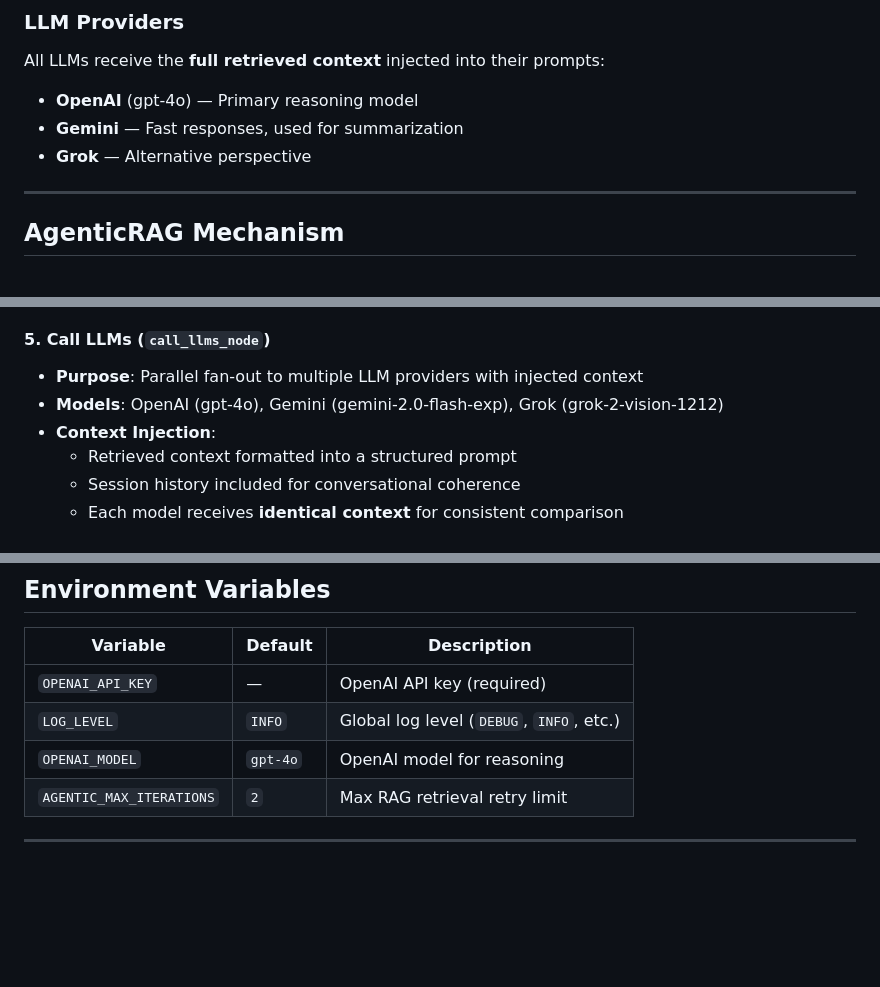
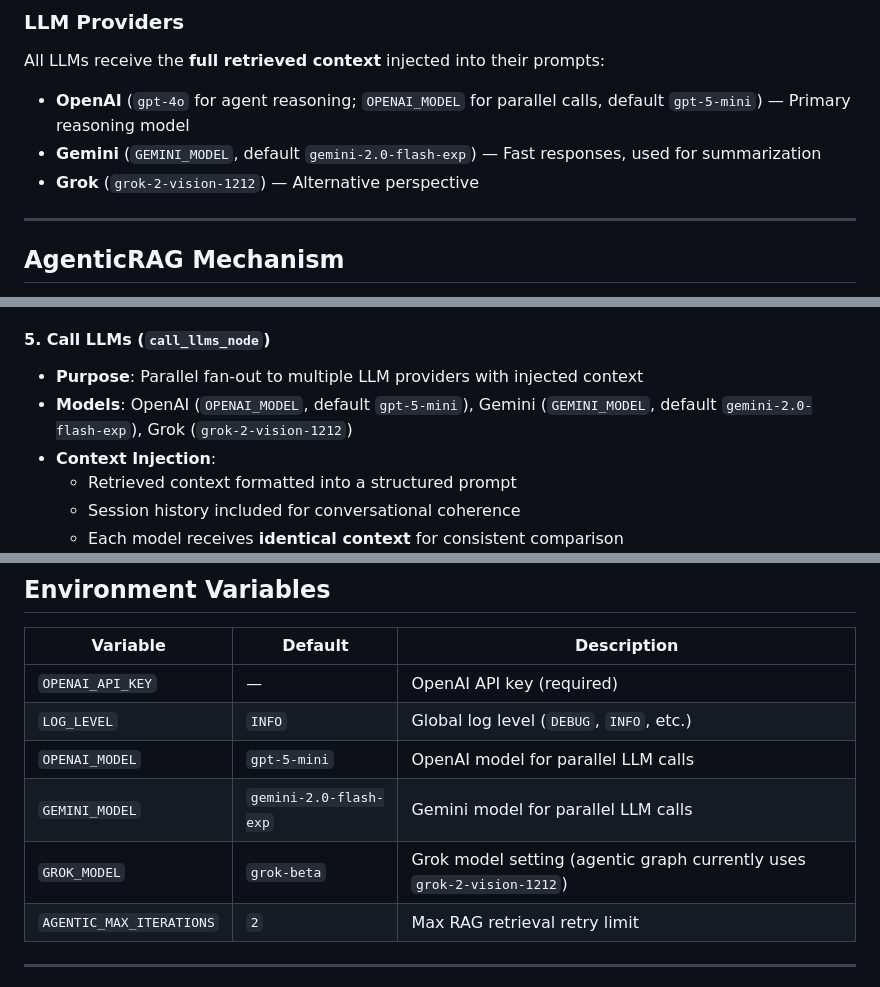
Before and after one commit to TsungChiCheng/SecondBrian_AgenticRAG, a Markdown page: README.md, 3 parts joined by grey strips. Rendered like a GitHub page; blank space fills up the shorter version.

Commit message:
feat: Update LLM model specifications and defaults in README for clarity

```diff
--- a/README.md
+++ b/README.md
@@ -59,9 +59,9 @@ The agentic RAG pipeline follows these stages:
 
 All LLMs receive the **full retrieved context** injected into their prompts:
 
-- **OpenAI** (gpt-4o) — Primary reasoning model
-- **Gemini** — Fast responses, used for summarization
-- **Grok** — Alternative perspective
+- **OpenAI** (`gpt-4o` for agent reasoning; `OPENAI_MODEL` for parallel calls, default `gpt-5-mini`) — Primary reasoning model
+- **Gemini** (`GEMINI_MODEL`, default `gemini-2.0-flash-exp`) — Fast responses, used for summarization
+- **Grok** (`grok-2-vision-1212`) — Alternative perspective
 
 ---
 
@@ -109,7 +109,7 @@ The agentic workflow operates as a state machine with the following stages:
 
 #### 5. **Call LLMs** (`call_llms_node`)
 - **Purpose**: Parallel fan-out to multiple LLM providers with injected context
-- **Models**: OpenAI (gpt-4o), Gemini (gemini-2.0-flash-exp), Grok (grok-2-vision-1212)
+- **Models**: OpenAI (`OPENAI_MODEL`, default `gpt-5-mini`), Gemini (`GEMINI_MODEL`, default `gemini-2.0-flash-exp`), Grok (`grok-2-vision-1212`)
 - **Context Injection**:
   - Retrieved context formatted into a structured prompt
   - Session history included for conversational coherence
@@ -274,7 +274,9 @@ Use the provided reset script to perform a clean deployment.
 |----------|---------|-------------|
 | `OPENAI_API_KEY` | — | OpenAI API key (required) |
 | `LOG_LEVEL` | `INFO` | Global log level (`DEBUG`, `INFO`, etc.) |
-| `OPENAI_MODEL` | `gpt-4o` | OpenAI model for reasoning |
+| `OPENAI_MODEL` | `gpt-5-mini` | OpenAI model for parallel LLM calls |
+| `GEMINI_MODEL` | `gemini-2.0-flash-exp` | Gemini model for parallel LLM calls |
+| `GROK_MODEL` | `grok-beta` | Grok model setting (agentic graph currently uses `grok-2-vision-1212`) |
 | `AGENTIC_MAX_ITERATIONS` | `2` | Max RAG retrieval retry limit |
 
 ---
```
